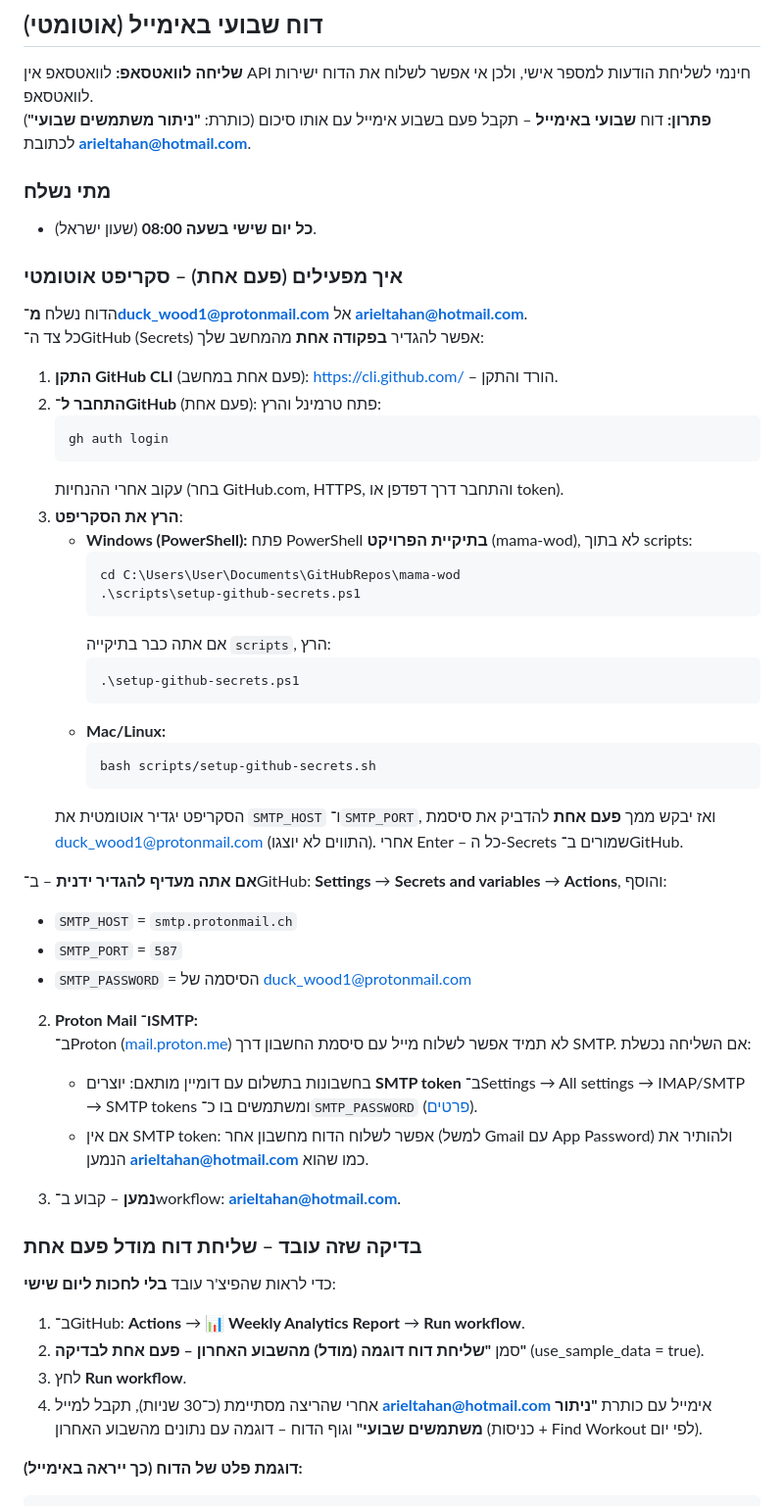
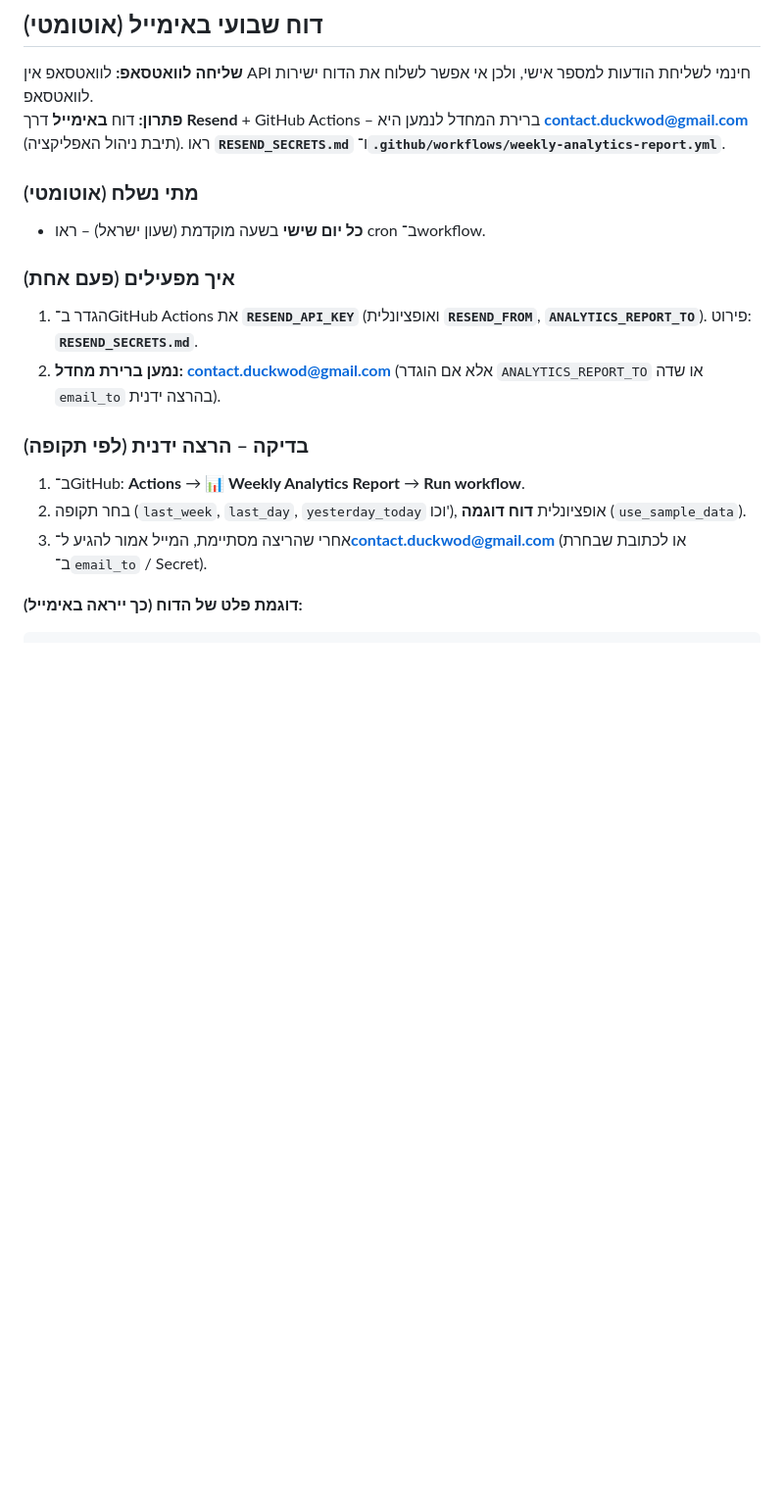
Before and after one commit to arick-t/mama-wod, a Markdown page: ANALYTICS_GIT.md, the part around the change. Shown at 98% size. Drawn GitHub-style; blank space fills up the shorter version.

Commit message:
docs: analytics email → contact.duckwod; remove personal examples
Made-with: Cursor

````diff
--- a/ANALYTICS_GIT.md
+++ b/ANALYTICS_GIT.md
@@ -137,59 +137,22 @@
 ## דוח שבועי באימייל (אוטומטי)
 
 **שליחה לוואטסאפ:** לוואטסאפ אין API חינמי לשליחת הודעות למספר אישי, ולכן אי אפשר לשלוח את הדוח ישירות לוואטסאפ.
-**פתרון:** דוח **שבועי באימייל** – תקבל פעם בשבוע אימייל עם אותו סיכום (כותרת: **"ניתור משתמשים שבועי"**) לכתובת **arieltahan@hotmail.com**.
+**פתרון:** דוח **באימייל** דרך **Resend** + GitHub Actions – ברירת המחדל לנמען היא **contact.duckwod@gmail.com** (תיבת ניהול האפליקציה). ראו **`RESEND_SECRETS.md`** ו־**`.github/workflows/weekly-analytics-report.yml`**.
 
-### מתי נשלח
+### מתי נשלח (אוטומטי)
 
-- **כל יום שישי בשעה 08:00** (שעון ישראל).
+- **כל יום שישי** בשעה מוקדמת (שעון ישראל) – ראו cron ב־workflow.
 
-### איך מפעילים (פעם אחת) – סקריפט אוטומטי
+### איך מפעילים (פעם אחת)
 
-הדוח נשלח **מ־duck_wood1@protonmail.com** אל **arieltahan@hotmail.com**.
-כל צד ה־GitHub (Secrets) אפשר להגדיר **בפקודה אחת** מהמחשב שלך:
+1. הגדר ב־GitHub Actions את **`RESEND_API_KEY`** (ואופציונלית **`RESEND_FROM`**, **`ANALYTICS_REPORT_TO`**). פירוט: **`RESEND_SECRETS.md`**.
+2. **נמען ברירת מחדל:** **contact.duckwod@gmail.com** (אלא אם הוגדר `ANALYTICS_REPORT_TO` או שדה `email_to` בהרצה ידנית).
 
-1. **התקן GitHub CLI** (פעם אחת במחשב): [https://cli.github.com/](https://cli.github.com/) – הורד והתקן.
-2. **התחבר ל־GitHub** (פעם אחת): פתח טרמינל והרץ:
-   ```bash
-   gh auth login
-   ```
-   עקוב אחרי ההנחיות (בחר GitHub.com, HTTPS, והתחבר דרך דפדפן או token).
-3. **הרץ את הסקריפט**:
-   - **Windows (PowerShell):** פתח PowerShell **בתיקיית הפרויקט** (mama-wod), לא בתוך scripts:
-     ```powershell
-     cd C:\Users\User\Documents\GitHubRepos\mama-wod
-     .\scripts\setup-github-secrets.ps1
-     ```
-     אם אתה כבר בתיקייה `scripts`, הרץ:
-     ```powershell
-     .\setup-github-secrets.ps1
-     ```
-   - **Mac/Linux:**
-     ```bash
-     bash scripts/setup-github-secrets.sh
-     ```
-   הסקריפט יגדיר אוטומטית את `SMTP_HOST` ו־`SMTP_PORT`, ואז יבקש ממך **פעם אחת** להדביק את סיסמת duck_wood1@protonmail.com (התווים לא יוצגו). אחרי Enter – כל ה-Secrets שמורים ב־GitHub.
-
-**אם אתה מעדיף להגדיר ידנית** – ב־GitHub: **Settings** → **Secrets and variables** → **Actions**, והוסף:
-   - `SMTP_HOST` = `smtp.protonmail.ch`
-   - `SMTP_PORT` = `587`
-   - `SMTP_PASSWORD` = הסיסמה של duck_wood1@protonmail.com
-
-2. **Proton Mail ו־SMTP:**
-   ב־Proton ([mail.proton.me](https://mail.proton.me)) לא תמיד אפשר לשלוח מייל עם סיסמת החשבון דרך SMTP. אם השליחה נכשלת:
-   - בחשבונות בתשלום עם דומיין מותאם: יוצרים **SMTP token** ב־Settings → All settings → IMAP/SMTP → SMTP tokens ומשתמשים בו כ־`SMTP_PASSWORD` ([פרטים](https://proton.me/support/smtp-submission)).
-   - אם אין SMTP token: אפשר לשלוח הדוח מחשבון אחר (למשל Gmail עם App Password) ולהותיר את הנמען **arieltahan@hotmail.com** כמו שהוא.
-
-3. **נמען** – קבוע ב־workflow: **arieltahan@hotmail.com**.
-
-### בדיקה שזה עובד – שליחת דוח מודל פעם אחת
-
-כדי לראות שהפיצ'ר עובד **בלי לחכות ליום שישי**:
+### בדיקה – הרצה ידנית (לפי תקופה)
 
 1. ב־GitHub: **Actions** → **📊 Weekly Analytics Report** → **Run workflow**.
-2. סמן **"שליחת דוח דוגמה (מודל) מהשבוע האחרון – פעם אחת לבדיקה"** (use_sample_data = true).
-3. לחץ **Run workflow**.
-4. אחרי שהריצה מסתיימת (כ־30 שניות), תקבל למייל **arieltahan@hotmail.com** אימייל עם כותרת **"ניתור משתמשים שבועי"** וגוף הדוח – דוגמה עם נתונים מהשבוע האחרון (כניסות + Find Workout לפי יום).
+2. בחר תקופה (`last_week`, `last_day`, `yesterday_today` וכו'), אופציונלית **דוח דוגמה** (`use_sample_data`).
+3. אחרי שהריצה מסתיימת, המייל אמור להגיע ל־**contact.duckwod@gmail.com** (או לכתובת שבחרת ב־`email_to` / Secret).
 
 **דוגמת פלט של הדוח (כך ייראה באימייל):**
 ```
````
Also changed, not shown: RESEND_SECRETS.md (+1 -1 lines).
